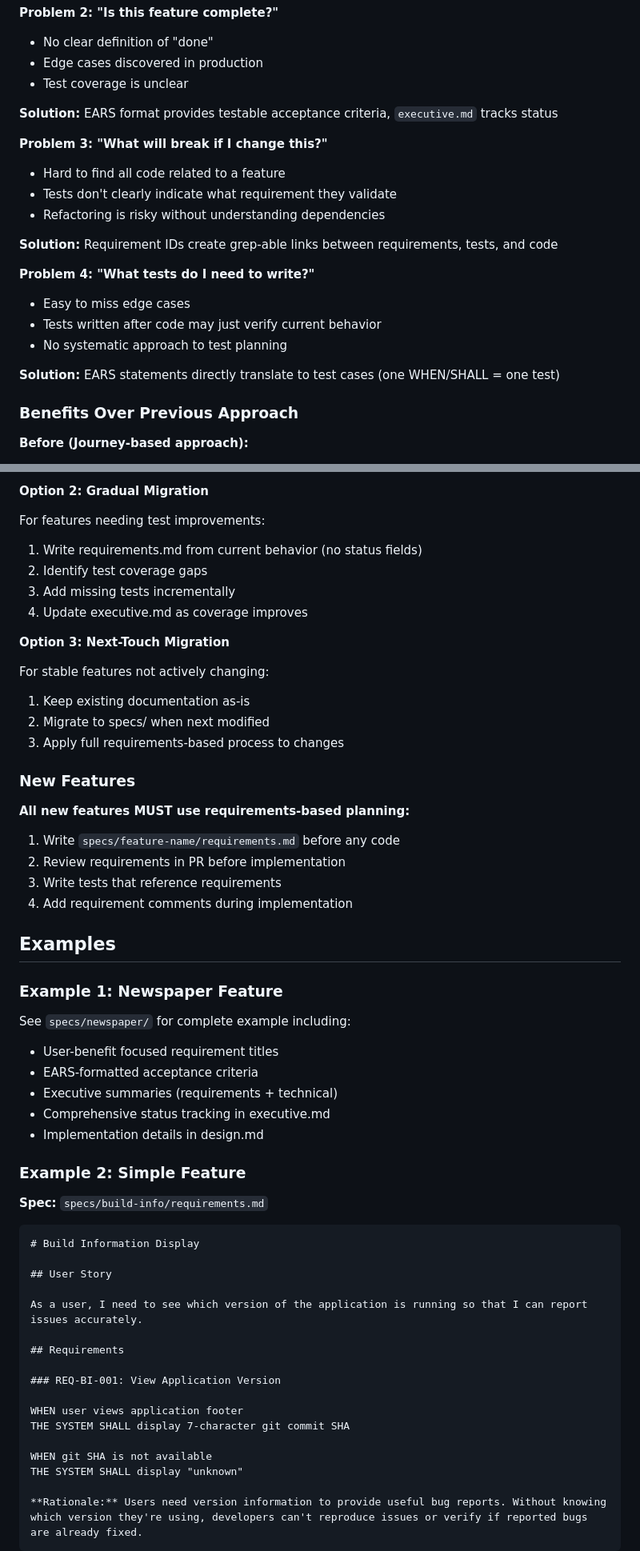
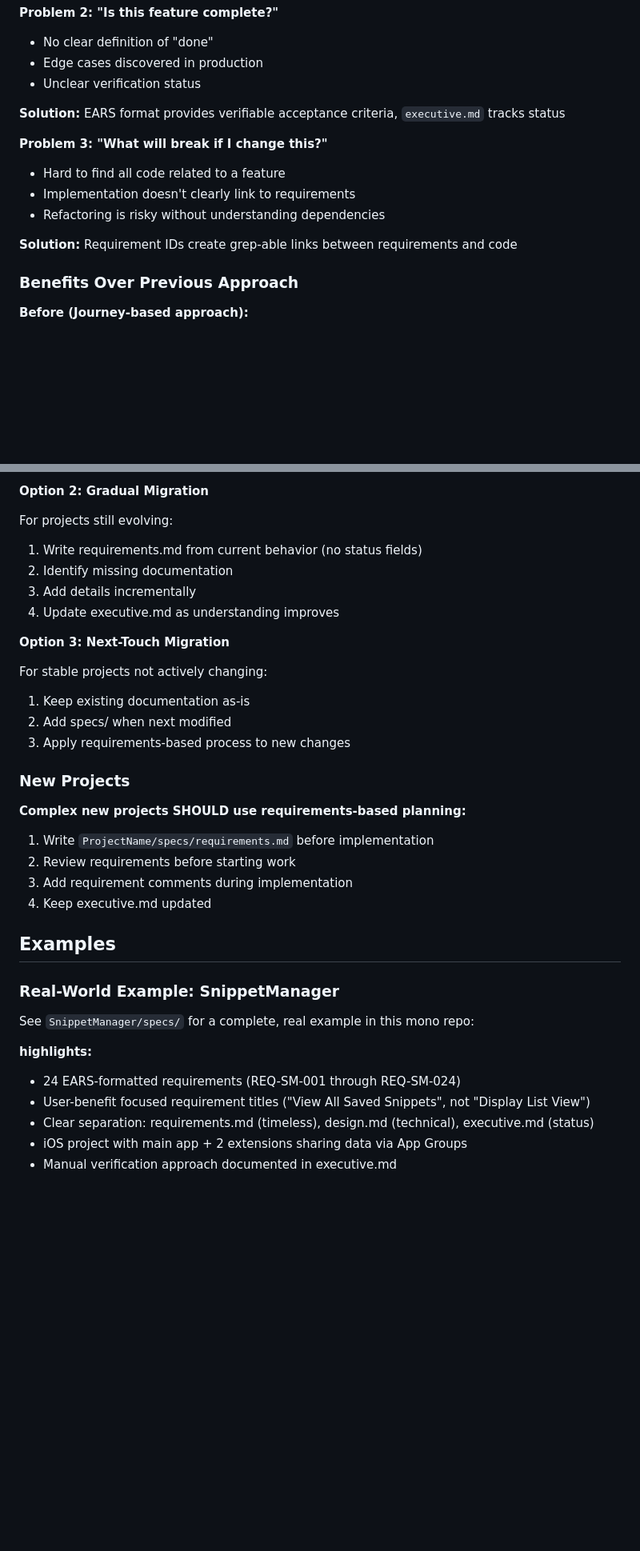
Before and after one commit to scottopell/mono, a Markdown page: REQ_BASED_PLANNING.md, 2 parts joined by grey strips. Shown at 80% size. Drawn GitHub-style; blank space fills up the shorter version.

````diff
--- a/REQ_BASED_PLANNING.md
+++ b/REQ_BASED_PLANNING.md
@@ -50,25 +50,17 @@ specs/feature-name/
 
 - No clear definition of "done"
 - Edge cases discovered in production
-- Test coverage is unclear
+- Unclear verification status
 
-**Solution:** EARS format provides testable acceptance criteria, `executive.md` tracks status
+**Solution:** EARS format provides verifiable acceptance criteria, `executive.md` tracks status
 
 **Problem 3: "What will break if I change this?"**
 
 - Hard to find all code related to a feature
-- Tests don't clearly indicate what requirement they validate
+- Implementation doesn't clearly link to requirements
 - Refactoring is risky without understanding dependencies
 
-**Solution:** Requirement IDs create grep-able links between requirements, tests, and code
-
-**Problem 4: "What tests do I need to write?"**
-
-- Easy to miss edge cases
-- Tests written after code may just verify current behavior
-- No systematic approach to test planning
-
-**Solution:** EARS statements directly translate to test cases (one WHEN/SHALL = one test)
+**Solution:** Requirement IDs create grep-able links between requirements and code
 
 ### Benefits Over Previous Approach
 
@@ -635,63 +544,40 @@ For well-tested features like rate limiting:
 
 **Option 2: Gradual Migration**
 
-For features needing test improvements:
+For projects still evolving:
 
 1. Write requirements.md from current behavior (no status fields)
-2. Identify test coverage gaps
-3. Add missing tests incrementally
-4. Update executive.md as coverage improves
+2. Identify missing documentation
+3. Add details incrementally
+4. Update executive.md as understanding improves
 
 **Option 3: Next-Touch Migration**
 
-For stable features not actively changing:
+For stable projects not actively changing:
 
 1. Keep existing documentation as-is
-2. Migrate to specs/ when next modified
-3. Apply full requirements-based process to changes
+2. Add specs/ when next modified
+3. Apply requirements-based process to new changes
 
-### New Features
+### New Projects
 
-**All new features MUST use requirements-based planning:**
+**Complex new projects SHOULD use requirements-based planning:**
 
-1. Write `specs/feature-name/requirements.md` before any code
-2. Review requirements in PR before implementation
-3. Write tests that reference requirements
-4. Add requirement comments during implementation
+1. Write `ProjectName/specs/requirements.md` before implementation
+2. Review requirements before starting work
+3. Add requirement comments during implementation
+4. Keep executive.md updated
 
 ## Examples
 
-### Example 1: Newspaper Feature
+### Real-World Example: SnippetManager
 
-See `specs/newspaper/` for complete example including:
+See `SnippetManager/specs/` for a complete, real example in this mono repo:
 
-- User-benefit focused requirement titles
-- EARS-formatted acceptance criteria
-- Executive summaries (requirements + technical)
-- Comprehensive status tracking in executive.md
-- Implementation details in design.md
+**highlights:**
+- 24 EARS-formatted requirements (REQ-SM-001 through REQ-SM-024)
+- User-benefit focused requirement titles ("View All Saved Snippets", not "Display List View")
+- Clear separation: requirements.md (timeless), design.md (technical), executive.md (status)
+- iOS project with main app + 2 extensions sharing data via App Groups
+- Manual verification approach documented in executive.md
 
-### Example 2: Simple Feature
-
-**Spec:** `specs/build-info/requirements.md`
-
-```markdown
-# Build Information Display
-
-## User Story
-
-As a user, I need to see which version of the application is running so that I can report issues accurately.
-
-## Requirements
-
-### REQ-BI-001: View Application Version
-
-WHEN user views application footer
-THE SYSTEM SHALL display 7-character git commit SHA
-
-WHEN git SHA is not available
-THE SYSTEM SHALL display "unknown"
-
-**Rationale:** Users need version information to provide useful bug reports. Without knowing which version they're using, developers can't reproduce issues or verify if reported bugs are already fixed.
-```
-
````
Also changed, not shown: other parts of REQ_BASED_PLANNING.md (+153 -296 lines), CLAUDE.md (+29 -80 lines).
